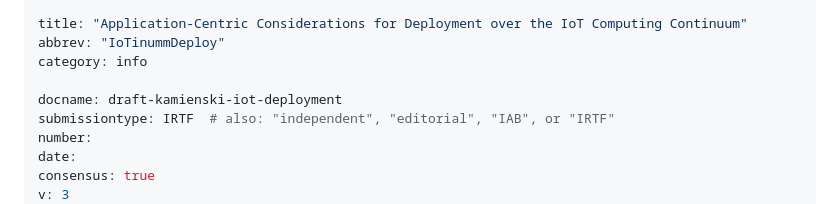
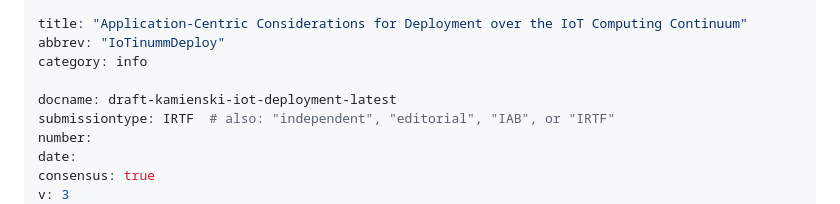
Before and after one commit to CarlosKamienski/Internet-Draft, a Markdown page: draft-kamienski-iot-deployment.md, the part around the change. Drawn GitHub-style.

```diff
--- a/draft-kamienski-iot-deployment.md
+++ b/draft-kamienski-iot-deployment.md
@@ -4,7 +4,7 @@ title: "Application-Centric Considerations for Deployment over the IoT Computing
 abbrev: "IoTinummDeploy"
 category: info
 
-docname: draft-kamienski-iot-deployment
+docname: draft-kamienski-iot-deployment-latest
 submissiontype: IRTF  # also: "independent", "editorial", "IAB", or "IRTF"
 number:
 date:
```
